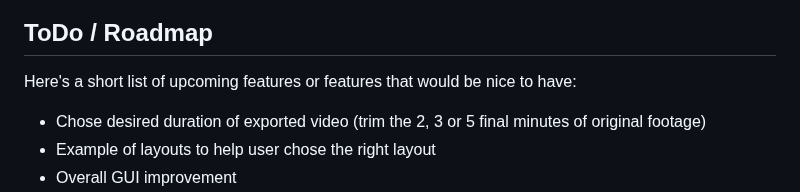
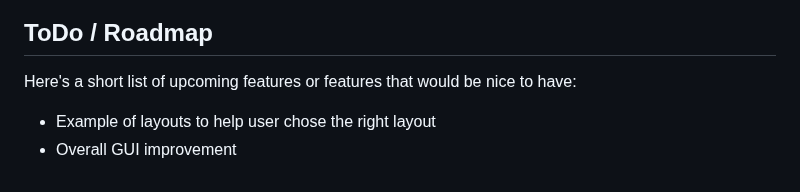
Before and after one commit to TeslaCrest/TeslaDashFusion, a Markdown page: README.md, the part around the change. GitHub-like rendering.

```diff
--- a/README.md
+++ b/README.md
@@ -68,7 +68,6 @@ TeslaDashFusion is not affiliated with Tesla, Inc. It is an independent software
 
 Here's a short list of upcoming features or features that would be nice to have:
 
-- Chose desired duration of exported video (trim the 2, 3 or 5 final minutes of original footage)
 - Example of layouts to help user chose the right layout
 - Overall GUI improvement
 - Showing a global progression instead of the console output, by example: "Processing subfolder 5 of 150"
```
